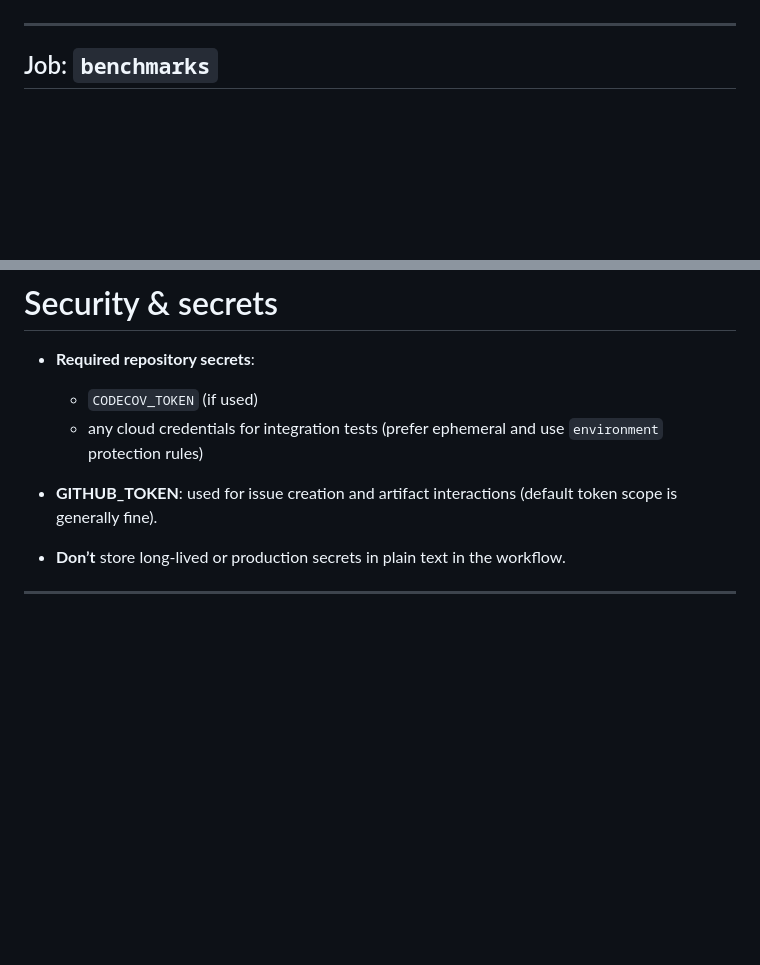
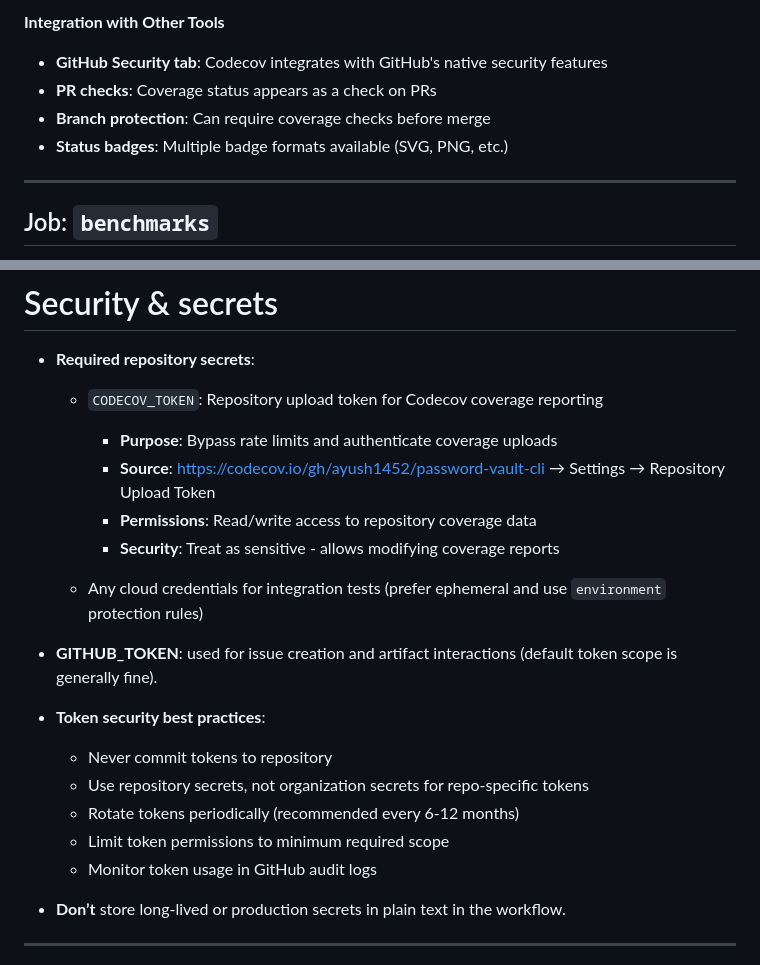
Before and after one commit to ayush1452/password-vault-cli, a Markdown page: CI-WORKFLOW.md, 2 parts joined by grey strips. Drawn GitHub-style; blank space fills up the shorter version.

```diff
--- a/CI-WORKFLOW.md
+++ b/CI-WORKFLOW.md
@@ -239,3 +364,9 @@ env:
+**Integration with Other Tools**
+
+- **GitHub Security tab**: Codecov integrates with GitHub's native security features
+- **PR checks**: Coverage status appears as a check on PRs
+- **Branch protection**: Can require coverage checks before merge
+- **Status badges**: Multiple badge formats available (SVG, PNG, etc.)
 
 ---
 
@@ -389,9 +520,23 @@ env:
 
 * **Required repository secrets**:
 
-  * `CODECOV_TOKEN` (if used)
-  * any cloud credentials for integration tests (prefer ephemeral and use `environment` protection rules)
+  * `CODECOV_TOKEN`: Repository upload token for Codecov coverage reporting
+    - **Purpose**: Bypass rate limits and authenticate coverage uploads
+    - **Source**: https://codecov.io/gh/ayush1452/password-vault-cli → Settings → Repository Upload Token
+    - **Permissions**: Read/write access to repository coverage data
+    - **Security**: Treat as sensitive - allows modifying coverage reports
+
+  * Any cloud credentials for integration tests (prefer ephemeral and use `environment` protection rules)
+
 * **GITHUB_TOKEN**: used for issue creation and artifact interactions (default token scope is generally fine).
+
+* **Token security best practices**:
+  - Never commit tokens to repository
+  - Use repository secrets, not organization secrets for repo-specific tokens
+  - Rotate tokens periodically (recommended every 6-12 months)
+  - Limit token permissions to minimum required scope
+  - Monitor token usage in GitHub audit logs
+
 * **Don’t** store long-lived or production secrets in plain text in the workflow.
 
 ---
```
Also changed, not shown: other parts of CI-WORKFLOW.md (+132 -7 lines).
